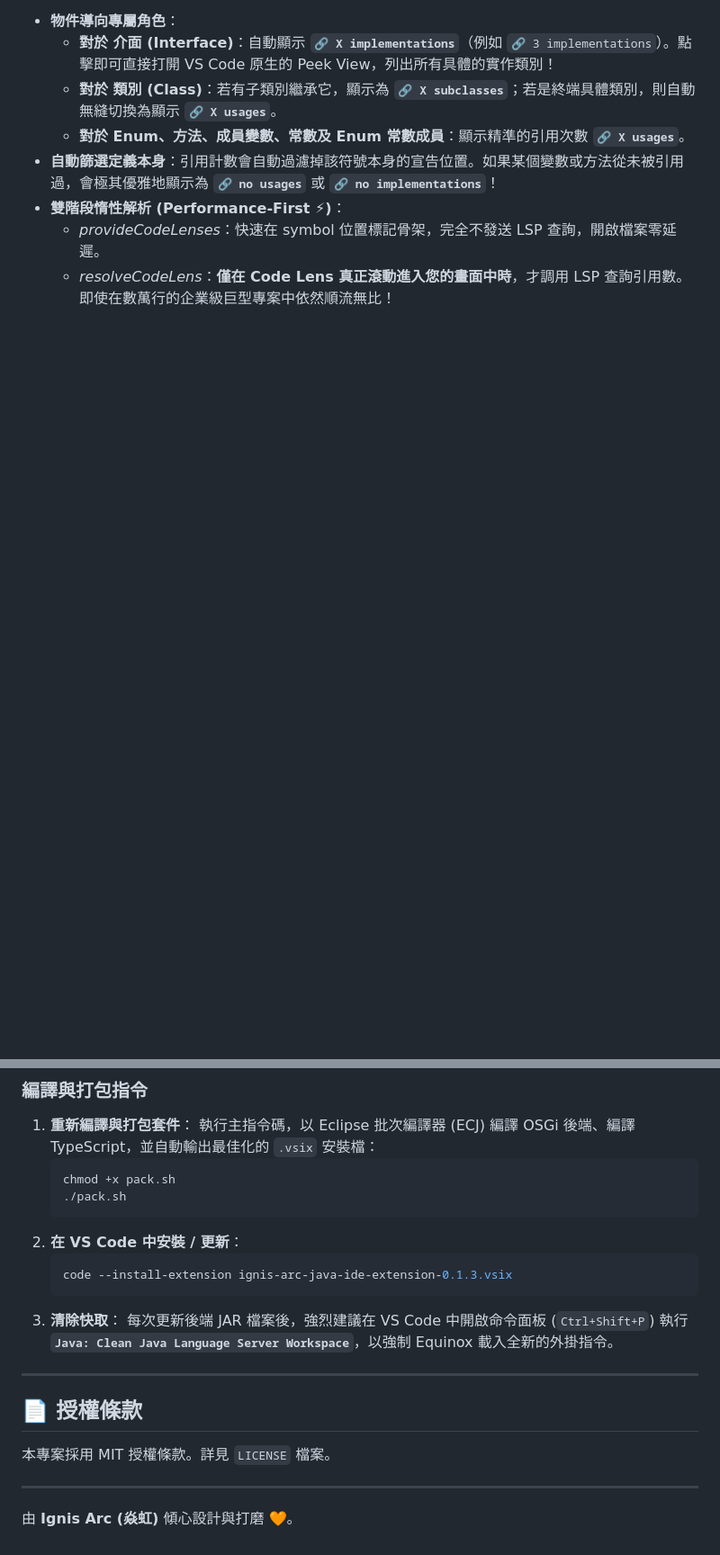
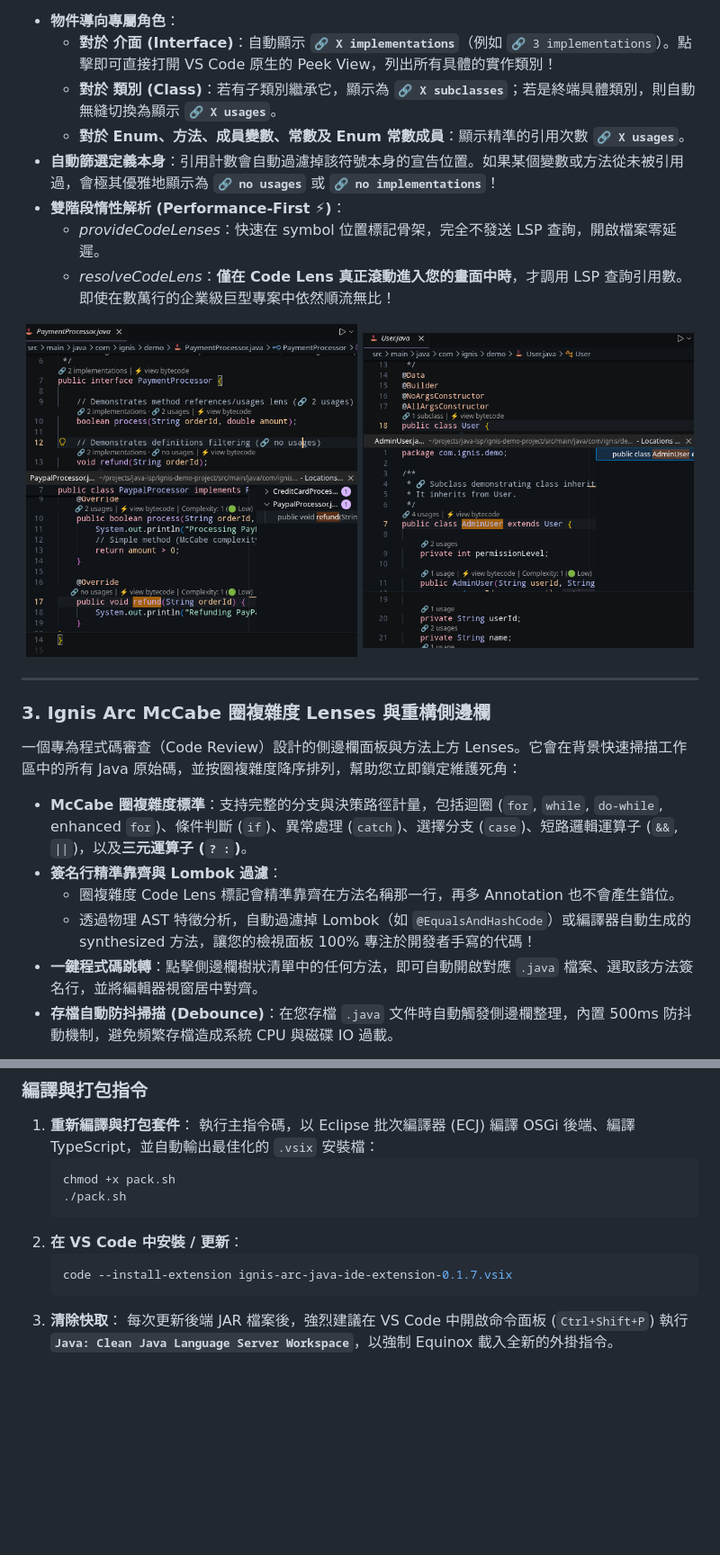
Before and after one commit to Ignis-Arc/ignis-arc-java-ide-extension, a Markdown page: README.zh-TW.md, 2 parts joined by grey strips. Shown: that part at 90% size. Rendered like a GitHub page; pictures changed too: images/references_lens.png (added), images/references_lens_subclass.png (added); blank space fills up the shorter version.

````diff
--- a/README.zh-TW.md
+++ b/README.zh-TW.md
@@ -47,3 +44,21 @@
 *   **雙階段惰性解析 (Performance-First ⚡)**：
     *   *provideCodeLenses*：快速在 symbol 位置標記骨架，完全不發送 LSP 查詢，開啟檔案零延遲。
     *   *resolveCodeLens*：**僅在 Code Lens 真正滾動進入您的畫面中時**，才調用 LSP 查詢引用數。即使在數萬行的企業級巨型專案中依然順流無比！
+
+<p align="center">
+  <img src="images/references_lens.png" alt="Specialized OOP Code Lenses" width="49%" />
+  <img src="images/references_lens_subclass.png" alt="Subclass Peek View" width="49%" />
+</p>
+
+---
+
+### 3. Ignis Arc McCabe 圈複雜度 Lenses 與重構側邊欄
+
+一個專為程式碼審查（Code Review）設計的側邊欄面板與方法上方 Lenses。它會在背景快速掃描工作區中的所有 Java 原始碼，並按圈複雜度降序排列，幫助您立即鎖定維護死角：
+*   **McCabe 圈複雜度標準**：支持完整的分支與決策路徑計量，包括迴圈 (`for`, `while`, `do-while`, enhanced `for`)、條件判斷 (`if`)、異常處理 (`catch`)、選擇分支 (`case`)、短路邏輯運算子 (`&&`, `||`)，以及**三元運算子 (`? :`)**。
+*   **簽名行精準靠齊與 Lombok 過濾**：
+    *   圈複雜度 Code Lens 標記會精準靠齊在方法名稱那一行，再多 Annotation 也不會產生錯位。
+    *   透過物理 AST 特徵分析，自動過濾掉 Lombok（如 `@EqualsAndHashCode`）或編譯器自動生成的 synthesized 方法，讓您的檢視面板 100% 專注於開發者手寫的代碼！
+*   **一鍵程式碼跳轉**：點擊側邊欄樹狀清單中的任何方法，即可自動開啟對應 `.java` 檔案、選取該方法簽名行，並將編輯器視窗居中對齊。
+*   **存檔自動防抖掃描 (Debounce)**：在您存檔 `.java` 文件時自動觸發側邊欄整理，內置 500ms 防抖動機制，避免頻繁存檔造成系統 CPU 與磁碟 IO 過載。
+
@@ -92,16 +122,7 @@
     ```
 2.  **在 VS Code 中安裝 / 更新**：
     ```bash
-    code --install-extension ignis-arc-java-ide-extension-0.1.3.vsix
+    code --install-extension ignis-arc-java-ide-extension-0.1.7.vsix
     ```
 3.  **清除快取**：
     每次更新後端 JAR 檔案後，強烈建議在 VS Code 中開啟命令面板 (`Ctrl+Shift+P`) 執行 **`Java: Clean Java Language Server Workspace`**，以強制 Equinox 載入全新的外掛指令。
-
----
-
-## 📄 授權條款
-本專案採用 MIT 授權條款。詳見 `LICENSE` 檔案。
-
----
-
-由 **Ignis Arc (焱虹)** 傾心設計與打磨 🧡。
````
Also changed, not shown: other parts of README.zh-TW.md (+24 -12 lines), README.md (+43 -22 lines), images/bytecode_view.png (added), images/complexity_sidebar.png (added), images/explorer_tree.png (added), 2 other files.
